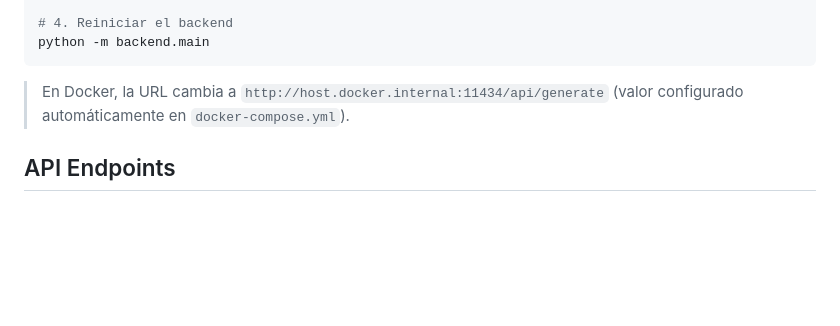
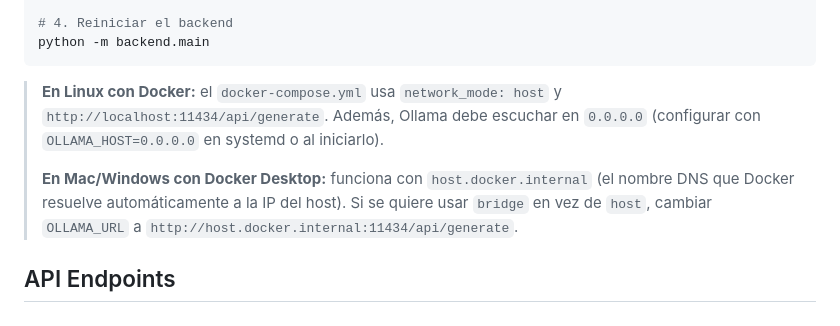
Before and after one commit to Juanmora29/Prueba-Tecnica-Juan-Andres-Morales, a Markdown page: README.md, the part around the change. Drawn GitHub-style; blank space fills up the shorter version.

Commit message:
fix/ actualizacion de README para uso en linux

````diff
--- a/README.md
+++ b/README.md
@@ -81,8 +81,14 @@ OLLAMA_URL=http://localhost:11434/api/generate
 python -m backend.main
 ```
 
-> En Docker, la URL cambia a `http://host.docker.internal:11434/api/generate`
-> (valor configurado automáticamente en `docker-compose.yml`).
+> **En Linux con Docker:** el `docker-compose.yml` usa `network_mode: host` y
+> `http://localhost:11434/api/generate`. Además, Ollama debe escuchar en
+> `0.0.0.0` (configurar con `OLLAMA_HOST=0.0.0.0` en systemd o al iniciarlo).
+>
+> **En Mac/Windows con Docker Desktop:** funciona con `host.docker.internal`
+> (el nombre DNS que Docker resuelve automáticamente a la IP del host).
+> Si se quiere usar `bridge` en vez de `host`, cambiar `OLLAMA_URL` a
+> `http://host.docker.internal:11434/api/generate`.
 
 ## API Endpoints
 
````
